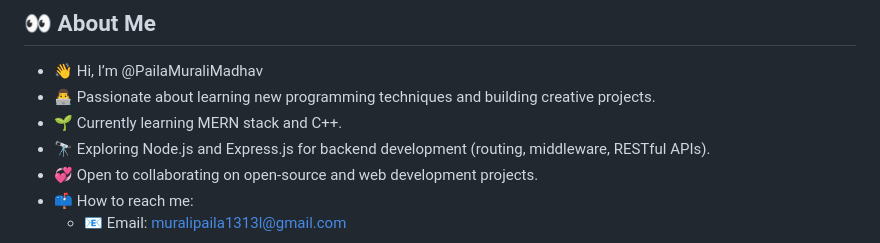
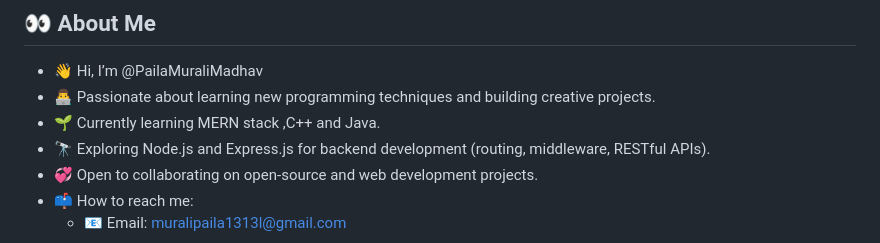
Before and after one commit to PailaMuraliMadhav/PailaMuraliMadhav, a Markdown page: README.md, the part around the change. Drawn GitHub-style.

```diff
--- a/README.md
+++ b/README.md
@@ -10,7 +10,7 @@
 
 - 👋 Hi, I’m @PailaMuraliMadhav
 - 👨‍💻 Passionate about learning new programming techniques and building creative projects.
-- 🌱 Currently learning MERN stack and C++.
+- 🌱 Currently learning MERN stack ,C++ and Java.
 - 🔭 Exploring Node.js and Express.js for backend development (routing, middleware, RESTful APIs).
 - 💞️ Open to collaborating on open-source and web development projects.
 - 📫 How to reach me:
```
